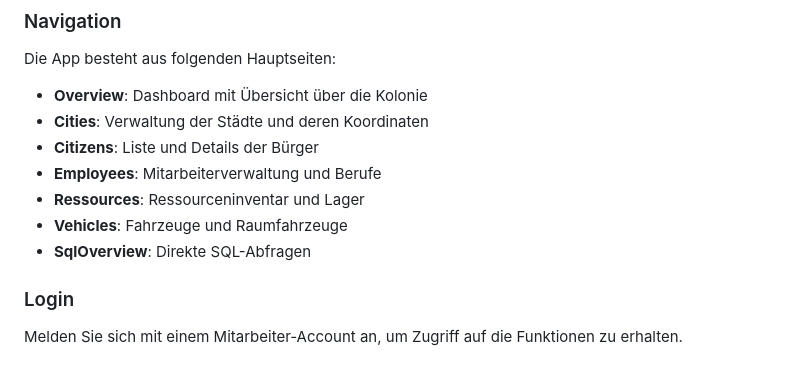
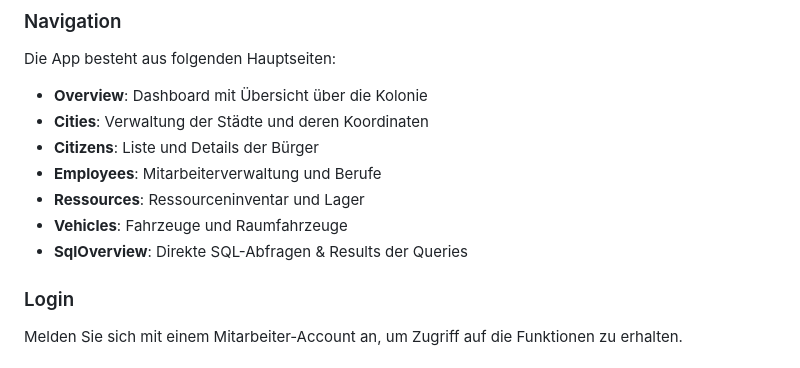
Before and after one commit to CyZeTLC/Mars-Colony-Project, a Markdown page: documentation/README.md, the part around the change. Drawn GitHub-style.

Commit message:
Update SqlOverview description in README.md

```diff
--- a/documentation/README.md
+++ b/documentation/README.md
@@ -58,7 +58,7 @@ Die App besteht aus folgenden Hauptseiten:
 - **Employees**: Mitarbeiterverwaltung und Berufe
 - **Ressources**: Ressourceninventar und Lager
 - **Vehicles**: Fahrzeuge und Raumfahrzeuge
-- **SqlOverview**: Direkte SQL-Abfragen
+- **SqlOverview**: Direkte SQL-Abfragen & Results der Queries
 
 ### Login
 
```
